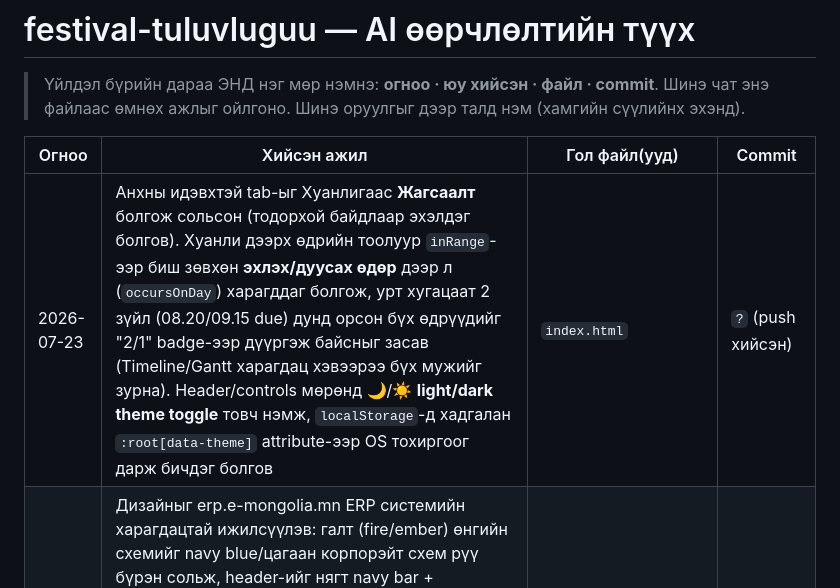
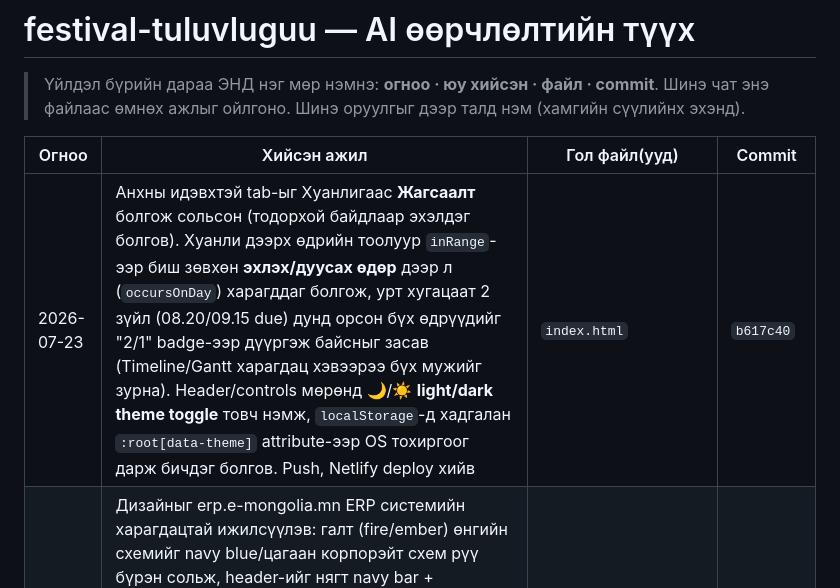
Before and after one commit to Boldsaikhan/festival-tuluvluguu, a Markdown page: AI_HISTORY.md, the part around the change. Rendered like a GitHub page.

Commit message:
AI_HISTORY.md-д commit hash баталгаажуулав

```diff
--- a/AI_HISTORY.md
+++ b/AI_HISTORY.md
@@ -5,7 +5,7 @@
 
 | Огноо | Хийсэн ажил | Гол файл(ууд) | Commit |
 |---|---|---|---|
-| 2026-07-23 | Анхны идэвхтэй tab-ыг Хуанлигаас **Жагсаалт** болгож сольсон (тодорхой байдлаар эхэлдэг болгов). Хуанли дээрх өдрийн тоолуур `inRange`-ээр биш зөвхөн **эхлэх/дуусах өдөр** дээр л (`occursOnDay`) харагддаг болгож, урт хугацаат 2 зүйл (08.20/09.15 due) дунд орсон бүх өдрүүдийг "2/1" badge-ээр дүүргэж байсныг засав (Timeline/Gantt харагдац хэвээрээ бүх мужийг зурна). Header/controls мөрөнд 🌙/☀️ **light/dark theme toggle** товч нэмж, `localStorage`-д хадгалан `:root[data-theme]` attribute-ээр OS тохиргоог дарж бичдэг болгов | `index.html` | `?` (push хийсэн) |
+| 2026-07-23 | Анхны идэвхтэй tab-ыг Хуанлигаас **Жагсаалт** болгож сольсон (тодорхой байдлаар эхэлдэг болгов). Хуанли дээрх өдрийн тоолуур `inRange`-ээр биш зөвхөн **эхлэх/дуусах өдөр** дээр л (`occursOnDay`) харагддаг болгож, урт хугацаат 2 зүйл (08.20/09.15 due) дунд орсон бүх өдрүүдийг "2/1" badge-ээр дүүргэж байсныг засав (Timeline/Gantt харагдац хэвээрээ бүх мужийг зурна). Header/controls мөрөнд 🌙/☀️ **light/dark theme toggle** товч нэмж, `localStorage`-д хадгалан `:root[data-theme]` attribute-ээр OS тохиргоог дарж бичдэг болгов. Push, Netlify deploy хийв | `index.html` | `b617c40` |
 | 2026-07-23 | Дизайныг erp.e-mongolia.mn ERP системийн харагдацтай ижилсүүлэв: галт (fire/ember) өнгийн схемийг navy blue/цагаан корпорэйт схем рүү бүрэн сольж, header-ийг нягт navy bar + breadcrumb мөр болгож, статистикийг дарж filter хийдэг folder-хэлбэрийн карт болгож (Нийт/07.09/07.20/Хариуцагчгүй/Тодорхой хугацаатай), хүснэгтийг нягт grid мөр-солбилцсон дэвсгэртэй, тодорхой хугацаатай мөрийг шар өнгөөр тодруулж, Rubik фонтыг устгаж системийн UI фонт руу шилжүүлэв. Push, Netlify deploy хийв | `index.html` | `8c55e30` |
 | 2026-07-23 | **Хуучин фестивалийн 158 мөр агуулгыг бүрэн устгаж**, оронд нь Аймгийн Засаг даргын (07.09, 27 зүйл) болон Ерөнхий сайдын хуралдааны (07.20, 24 зүйл — өвөлжилтийн бэлтгэл) үүрэг, чиглэлийн зургийг гараар шилжүүлэн шинэ 51 мөрийн `RAW` өгөгдөл болгов. `SECTIONS`/`PALETTE`-г 16→2 болгож, хурлын өдөр/тодорхой эцсийн хугацааны (`MEETING_DATES`/`DUE_DATES`) highlight логик нэмж, Хуанли-г 3 сар (7,8,9-р сар), Timeline тэнхлэгийг 07.09–09.15 болгож тохируулав. Header, stats, table/modal шошгыг шинэ домэйнд тааруулав. `tools/check.sh`-ийг `SECTIONS.length`-ээс динамикаар шалгадаг болгов. CLAUDE.md-г шинэ агуулгад бүрэн тааруулав. GitHub push хийж, Netlify дээр дахин deploy хийв | `index.html`, `CLAUDE.md`, `tools/check.sh` | `baf3e70` |
 | 2026-07-23 | Толгойн хэсгийн `-28px` сөрөг margin статистик картуудыг давхарлаж, тоонуудыг таслан харуулж байсныг засав; карт бүрт icon, зүүн талд өнгөт зураас, hover нэмж дизайныг сайжруулав | `index.html` | `9477c0c` |
```
